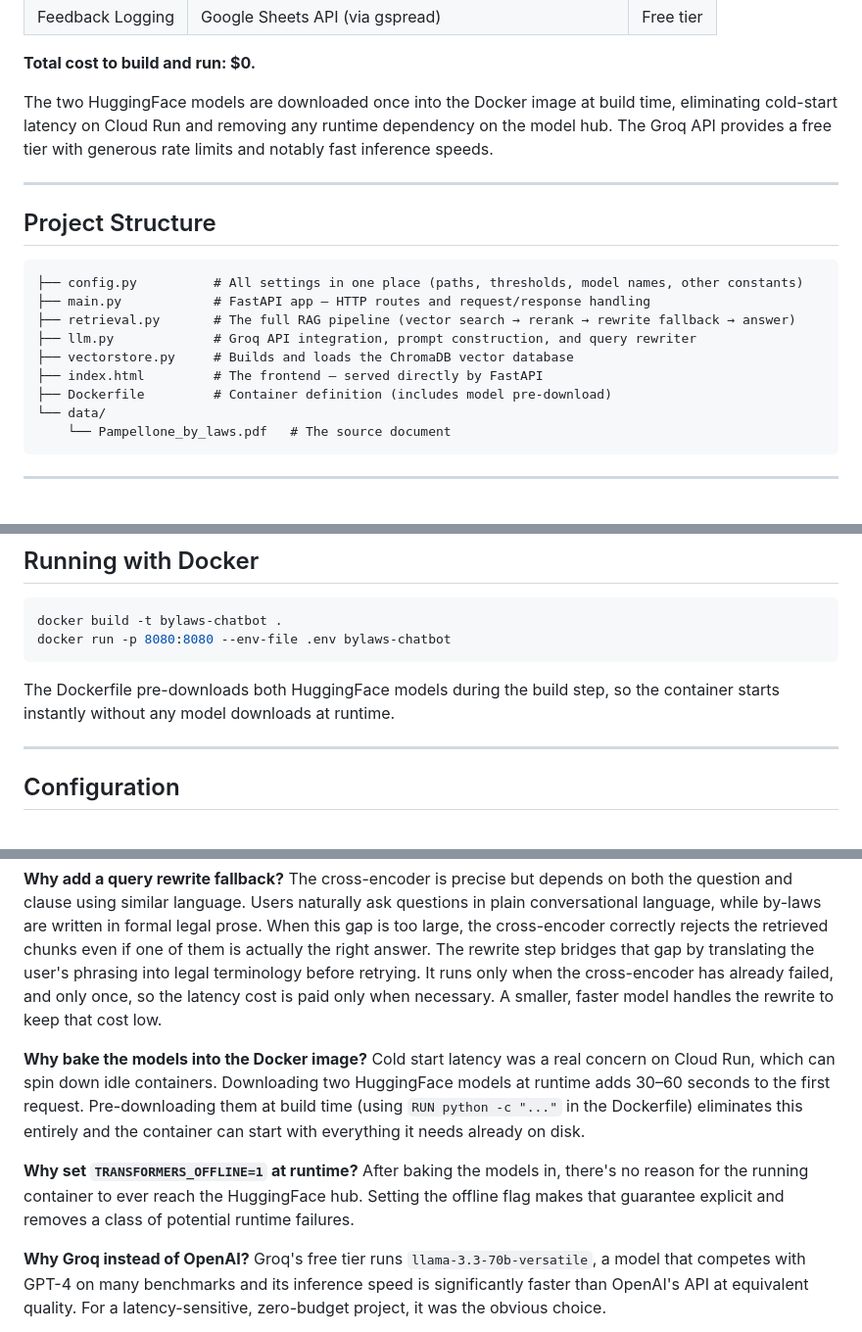
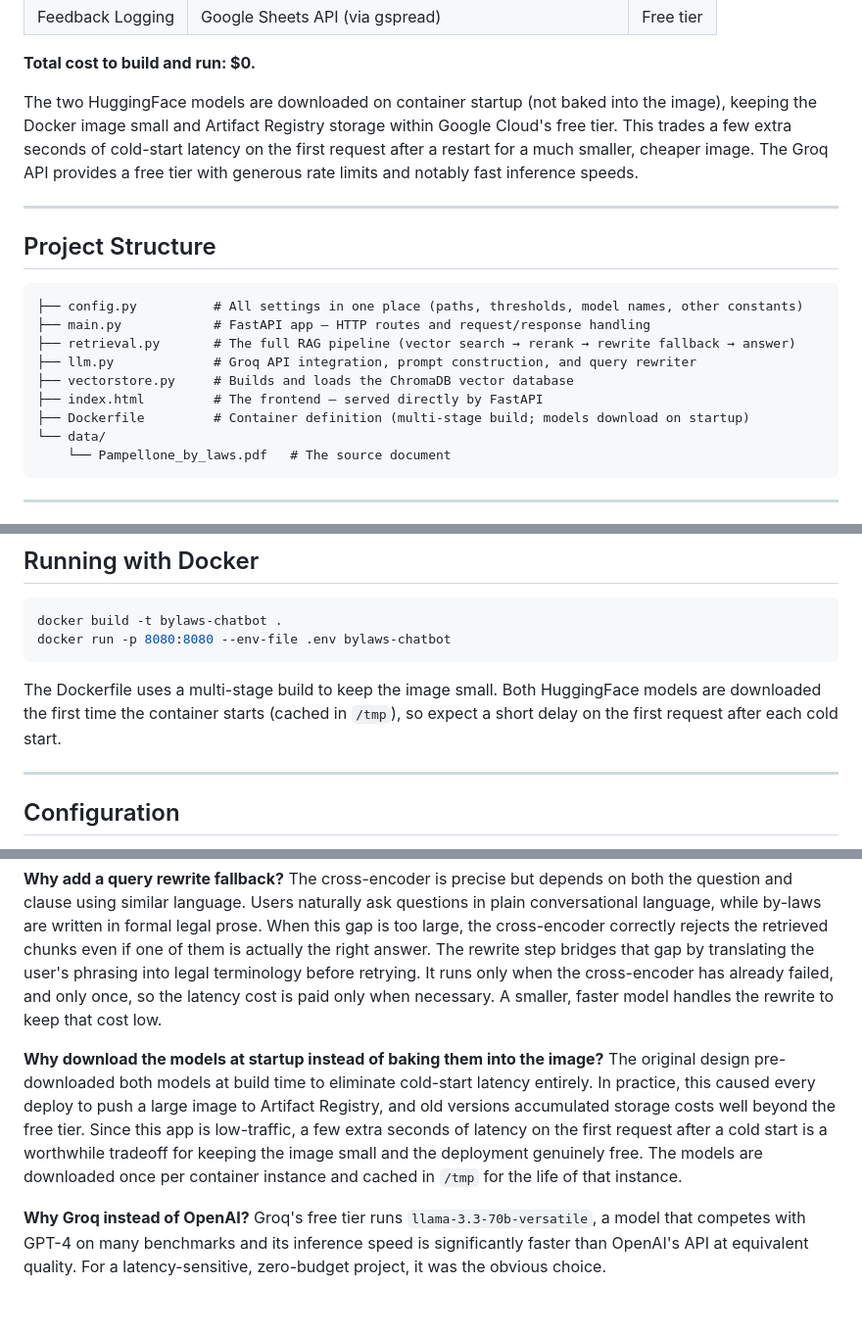
Before and after one commit to jblakeAI/PVL-RAG-Chatbot, a Markdown page: README.md, 3 parts joined by grey strips. Shown at 98% size. GitHub-like rendering; blank space fills up the shorter version.

Commit message:
Updated README to reflect changes in the deployment strategy to reduce cost.

````diff
--- a/README.md
+++ b/README.md
@@ -107,7 +107,7 @@ A few design details worth noting:
 
 **Total cost to build and run: $0.**
 
-The two HuggingFace models are downloaded once into the Docker image at build time, eliminating cold-start latency on Cloud Run and removing any runtime dependency on the model hub. The Groq API provides a free tier with generous rate limits and notably fast inference speeds.
+The two HuggingFace models are downloaded on container startup (not baked into the image), keeping the Docker image small and Artifact Registry storage within Google Cloud's free tier. This trades a few extra seconds of cold-start latency on the first request after a restart for a much smaller, cheaper image. The Groq API provides a free tier with generous rate limits and notably fast inference speeds.
 
 ---
 
@@ -120,7 +120,7 @@ The two HuggingFace models are downloaded once into the Docker image at build ti
 ├── llm.py             # Groq API integration, prompt construction, and query rewriter
 ├── vectorstore.py     # Builds and loads the ChromaDB vector database
 ├── index.html         # The frontend — served directly by FastAPI
-├── Dockerfile         # Container definition (includes model pre-download)
+├── Dockerfile         # Container definition (multi-stage build; models download on startup)
 └── data/
     └── Pampellone_by_laws.pdf   # The source document
 ```
@@ -174,7 +174,7 @@ docker build -t bylaws-chatbot .
 docker run -p 8080:8080 --env-file .env bylaws-chatbot
 ```
 
-The Dockerfile pre-downloads both HuggingFace models during the build step, so the container starts instantly without any model downloads at runtime.
+The Dockerfile uses a multi-stage build to keep the image small. Both HuggingFace models are downloaded the first time the container starts (cached in `/tmp`), so expect a short delay on the first request after each cold start.
 
 ---
 
@@ -201,11 +201,8 @@ By-laws documents are replete with repetitions. This may render one stage of ret
 **Why add a query rewrite fallback?**
 The cross-encoder is precise but depends on both the question and clause using similar language. Users naturally ask questions in plain conversational language, while by-laws are written in formal legal prose. When this gap is too large, the cross-encoder correctly rejects the retrieved chunks even if one of them is actually the right answer. The rewrite step bridges that gap by translating the user's phrasing into legal terminology before retrying. It runs only when the cross-encoder has already failed, and only once, so the latency cost is paid only when necessary. A smaller, faster model handles the rewrite to keep that cost low.
 
-**Why bake the models into the Docker image?**
-Cold start latency was a real concern on Cloud Run, which can spin down idle containers. Downloading two HuggingFace models at runtime adds 30–60 seconds to the first request. Pre-downloading them at build time (using `RUN python -c "..."` in the Dockerfile) eliminates this entirely and the container can start with everything it needs already on disk.
-
-**Why set `TRANSFORMERS_OFFLINE=1` at runtime?**
-After baking the models in, there's no reason for the running container to ever reach the HuggingFace hub. Setting the offline flag makes that guarantee explicit and removes a class of potential runtime failures.
+**Why download the models at startup instead of baking them into the image?**
+The original design pre-downloaded both models at build time to eliminate cold-start latency entirely. In practice, this caused every deploy to push a large image to Artifact Registry, and old versions accumulated storage costs well beyond the free tier. Since this app is low-traffic, a few extra seconds of latency on the first request after a cold start is a worthwhile tradeoff for keeping the image small and the deployment genuinely free. The models are downloaded once per container instance and cached in `/tmp` for the life of that instance.
 
 **Why Groq instead of OpenAI?**
 Groq's free tier runs `llama-3.3-70b-versatile`, a model that competes with GPT-4 on many benchmarks and its inference speed is significantly faster than OpenAI's API at equivalent quality. For a latency-sensitive, zero-budget project, it was the obvious choice.
````
